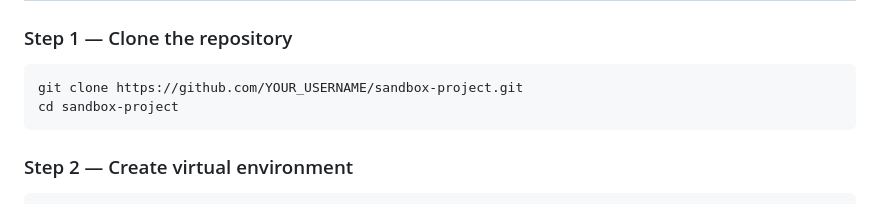
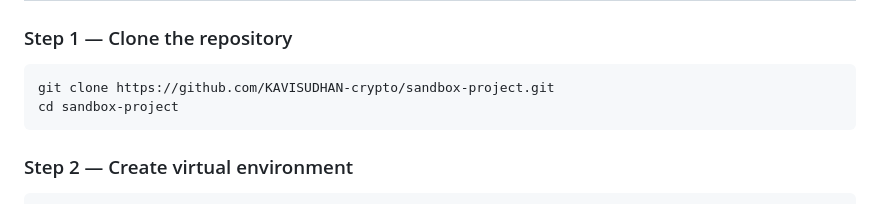
Before and after one commit to KAVISUDHAN-crypto/Controlled-Execution-Sandbox, a Markdown page: README.md, the part around the change. Rendered like a GitHub page.

Commit message:
Update repository URL in installation instructions

````diff
--- a/README.md
+++ b/README.md
@@ -96,7 +96,7 @@ sandbox-project/
 
 ### Step 1 — Clone the repository
 ```bash
-git clone https://github.com/YOUR_USERNAME/sandbox-project.git
+git clone https://github.com/KAVISUDHAN-crypto/sandbox-project.git
 cd sandbox-project
 ```
 
````
